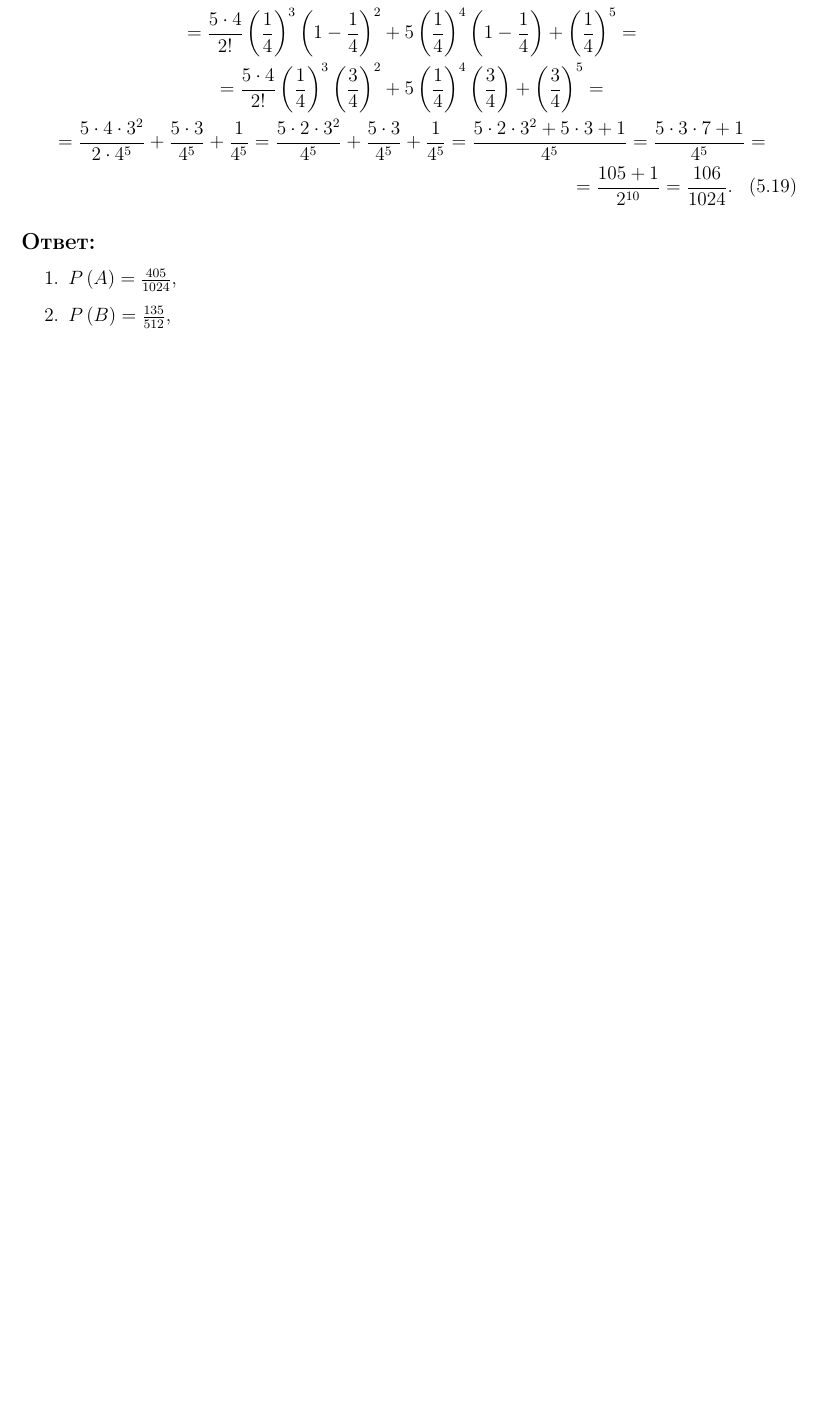
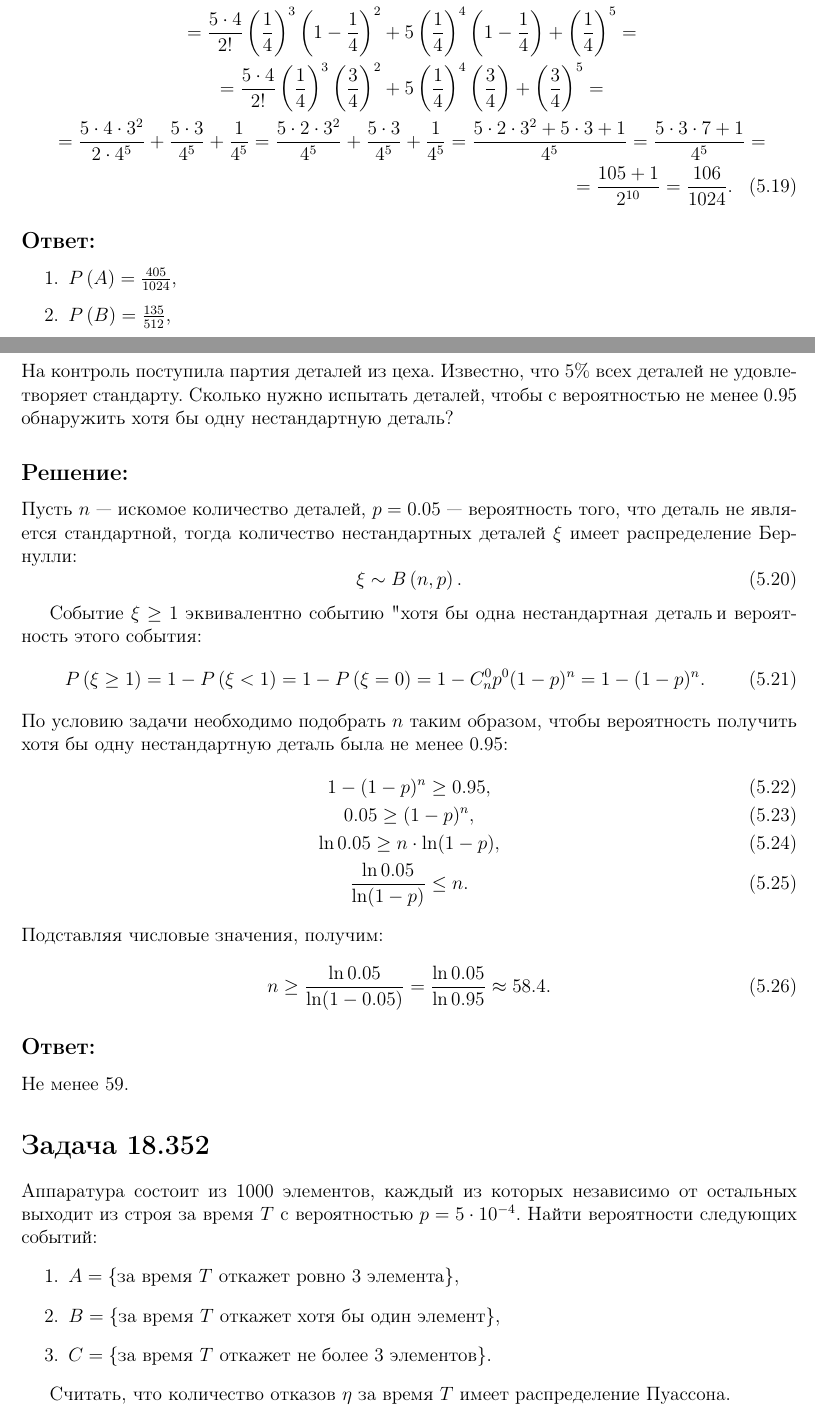
Before and after one commit to David-Tigetov/MPEI-probability-theory, a LaTeX document (sources/main.tex, which reads sources/lesson-5.tex): part of page 39 of 39 before the commit and two parts of pages 39 and 40 of 41 after it, the two joined at a grey line, cut so that both start at the same text, the shorter picture padded with empty space. Compiled offline with pdfLaTeX.

Commit message:
lesson-5: добавлены задачи на количество в схеме Бернулли и на распределение Пуассона.

```diff
--- a/sources/lesson-5.tex
+++ b/sources/lesson-5.tex
@@ -281,3 +281,54 @@
     \item $\probability{C} = \frac{781}{1024}$,
     \item $\probability{D} = \frac{106}{1024}$.
 \end{enumerate}
+
+\section*{Задача 18.325}
+
+На контроль поступила партия деталей из цеха. Известно, что 5\% всех деталей не удовлетворяет стандарту. Сколько нужно испытать деталей, чтобы с вероятностью не менее 0.95
+обнаружить хотя бы одну нестандартную деталь?
+
+\subsection*{Решение:}
+
+Пусть $n$ --- искомое количество деталей, $p=0.05$ --- вероятность того, что деталь не является стандартной, тогда количество нестандартных деталей $\xi$ имеет распределение
+Бернулли:
+\begin{equation}
+    \xi \sim B \left ( n, p \right ).
+\end{equation}
+
+Событие $\xi \ge 1$ эквивалентно событию "хотя бы одна нестандартная деталь", и вероятность этого события:
+\begin{equation}
+    \probability{\xi \ge 1}
+    = 1 - \probability{\xi < 1}
+    = 1 - \probability{\xi = 0}
+    = 1 - C_n^0 p^0 (1 - p)^n
+    = 1 - (1 - p)^n .
+\end{equation}
+По условию задачи необходимо подобрать $n$ таким образом, чтобы вероятность получить хотя бы одну нестандартную деталь была не менее 0.95:
+\begin{gather}
+    1 - (1 - p)^n \ge 0.95 , \\
+    0.05 \ge (1 - p)^n , \\
+    \ln 0.05 \ge n \cdot \ln (1 - p), \\
+    \frac{\ln 0.05}{\ln (1-p)} \le n .
+\end{gather}
+Подставляя числовые значения,  получим:
+\begin{equation}
+    n
+    \ge \frac{\ln 0.05}{\ln (1-0.05)}
+    = \frac{\ln 0.05}{\ln 0.95}
+    \approx 58.4 .
+\end{equation}
+
+\subsection*{Ответ:}
+Не менее 59.
+
+\section*{Задача 18.352}
+
+Аппаратура состоит из 1000 элементов, каждый из которых независимо от остальных выходит из строя за время $T$ с вероятностью $p = 5 \cdot 10^{-4}$. Найти вероятности следующих
+событий:
+\begin{enumerate}
+    \item $A = \event{\text{за время } T \text{ откажет ровно 3 элемента}}$,
+    \item $B = \event{\text{за время } T \text{ откажет хотя бы один элемент}}$,
+    \item $C = \event{\text{за время } T \text{ откажет не более 3 элементов}}$.
+\end{enumerate}
+
+Считать, что количество отказов $\eta$ за время $T$ имеет распределение Пуассона.
```
Also changed, not shown: sources/lesson-5.tex (49 more changed lines).
